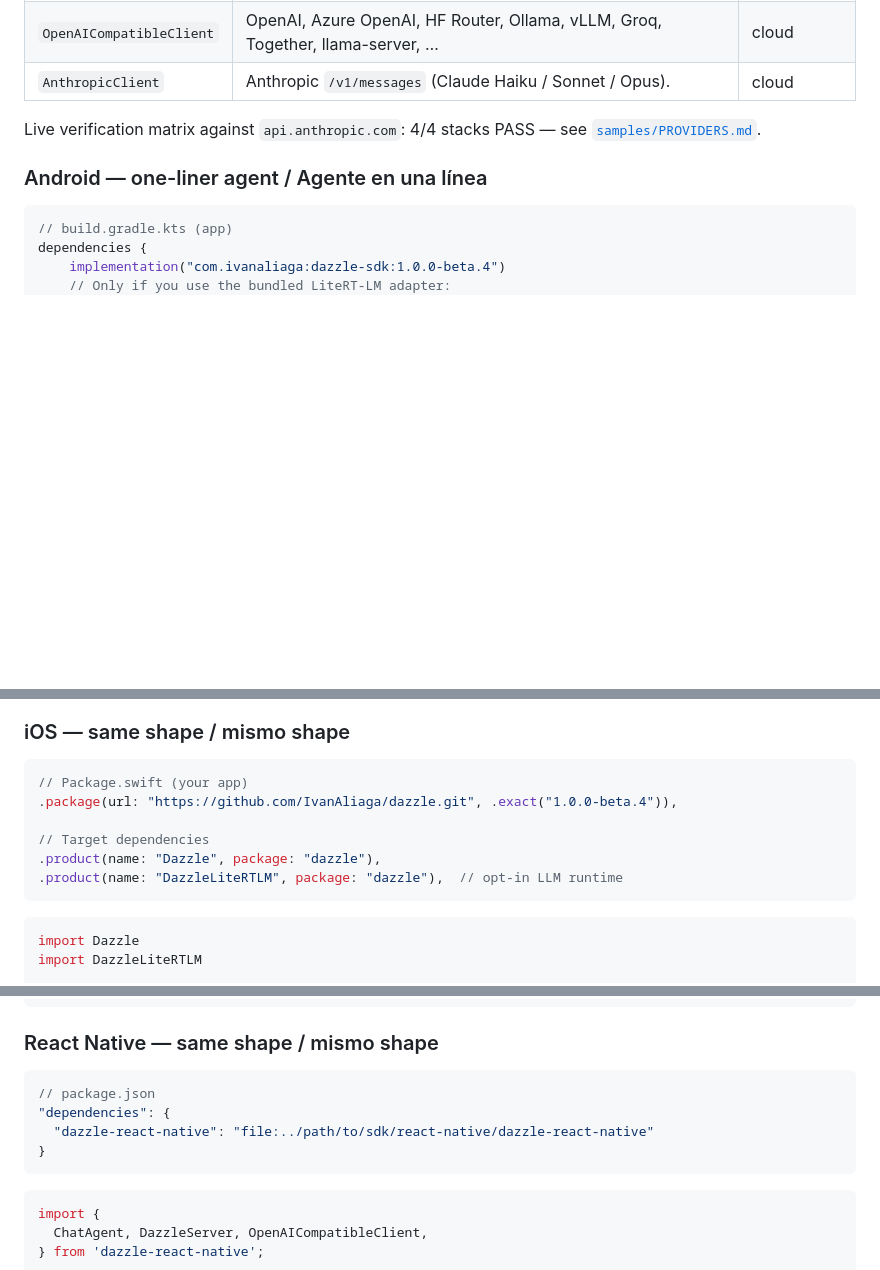
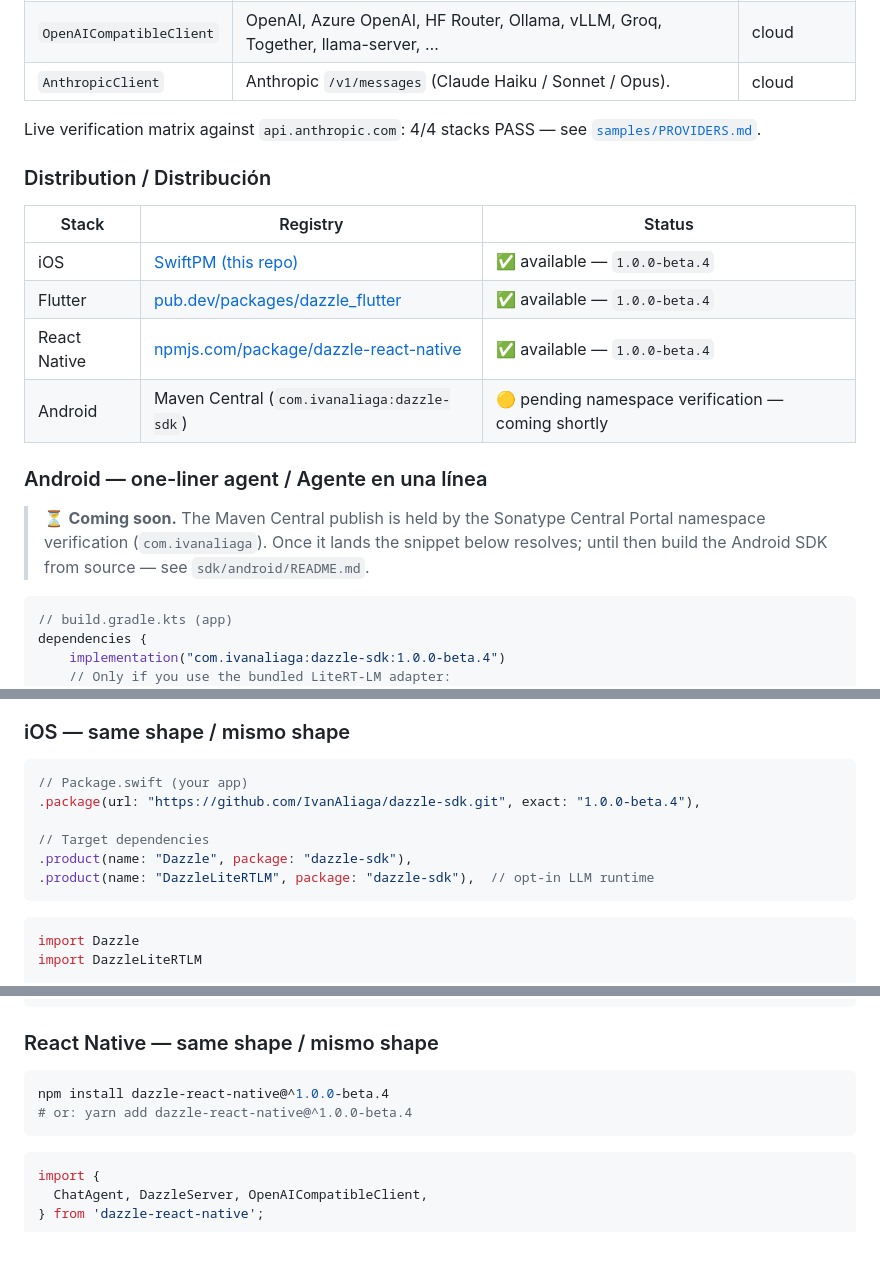
Before and after one commit to IvanAliaga/dazzle-sdk, a Markdown page: README.md, 3 parts joined by grey strips. Rendered like a GitHub page; blank space fills up the shorter version.

Commit message:
Update README install snippets to match real registry coordinates
The four install blocks were a mix of stale dev-flow paths and
typos that wouldn't resolve as written. Now reflects what is
actually published as of v1.0.0-beta.4:

- Add Distribution table at the top of the Quick start so readers
  see at a glance which stacks are live (iOS / Flutter / RN) and
  which is still landing (Android — pending Sonatype Central Portal
  namespace verification on com.ivanaliaga).
- Android: prepend a 'Coming soon' callout above the implementation
  snippet so copy-pasters know it doesn't resolve yet, with a
  pointer to sdk/android/README.md for source builds.
- iOS: fix the SwiftPM URL (was github.com/IvanAliaga/dazzle.git,
  the actual repo is dazzle-sdk.git) and the package: argument in
  the .product entries (was "dazzle", must match the package name
  "dazzle-sdk"). Switch the macro syntax from .exact("…") to
  exact: "…" to match Swift 5.9+.
- Flutter: replace the path: dev-flow stub with the published
  pub.dev coordinate (^1.0.0-beta.4).
- React Native: replace the file: dev-flow stub with the npm
  install command (npm install dazzle-react-native@^1.0.0-beta.4)
  plus the yarn alternative.

````diff
--- a/README.md
+++ b/README.md
@@ -187,7 +187,21 @@ behind the same `ChatAgent` API across the four stacks:
 Live verification matrix against `api.anthropic.com`: 4/4 stacks
 PASS — see [`samples/PROVIDERS.md`](samples/PROVIDERS.md).
 
+### Distribution / Distribución
+
+| Stack        | Registry                                                | Status                              |
+|--------------|---------------------------------------------------------|-------------------------------------|
+| iOS          | [SwiftPM (this repo)](https://github.com/IvanAliaga/dazzle-sdk) | ✅ available — `1.0.0-beta.4` |
+| Flutter      | [pub.dev/packages/dazzle_flutter](https://pub.dev/packages/dazzle_flutter) | ✅ available — `1.0.0-beta.4` |
+| React Native | [npmjs.com/package/dazzle-react-native](https://www.npmjs.com/package/dazzle-react-native) | ✅ available — `1.0.0-beta.4` |
+| Android      | Maven Central (`com.ivanaliaga:dazzle-sdk`)             | 🟡 pending namespace verification — coming shortly |
+
 ### Android — one-liner agent / Agente en una línea
+
+> ⏳ **Coming soon.** The Maven Central publish is held by the
+> Sonatype Central Portal namespace verification (`com.ivanaliaga`).
+> Once it lands the snippet below resolves; until then build the
+> Android SDK from source — see `sdk/android/README.md`.
 
 ```kotlin
 // build.gradle.kts (app)
@@ -226,11 +240,11 @@ lifecycleScope.launch {
 
 ```swift
 // Package.swift (your app)
-.package(url: "https://github.com/IvanAliaga/dazzle.git", .exact("1.0.0-beta.4")),
+.package(url: "https://github.com/IvanAliaga/dazzle-sdk.git", exact: "1.0.0-beta.4"),
 
 // Target dependencies
-.product(name: "Dazzle", package: "dazzle"),
-.product(name: "DazzleLiteRTLM", package: "dazzle"),  // opt-in LLM runtime
+.product(name: "Dazzle", package: "dazzle-sdk"),
+.product(name: "DazzleLiteRTLM", package: "dazzle-sdk"),  // opt-in LLM runtime
 ```
 
 ```swift
@@ -283,11 +295,9 @@ Future<void> main() async {
 
 ### React Native — same shape / mismo shape
 
-```json
-// package.json
-"dependencies": {
-  "dazzle-react-native": "file:../path/to/sdk/react-native/dazzle-react-native"
-}
+```bash
+npm install dazzle-react-native@^1.0.0-beta.4
+# or: yarn add dazzle-react-native@^1.0.0-beta.4
 ```
 
 ```ts
````
Also changed, not shown: other parts of README.md (+1 -3 lines).
